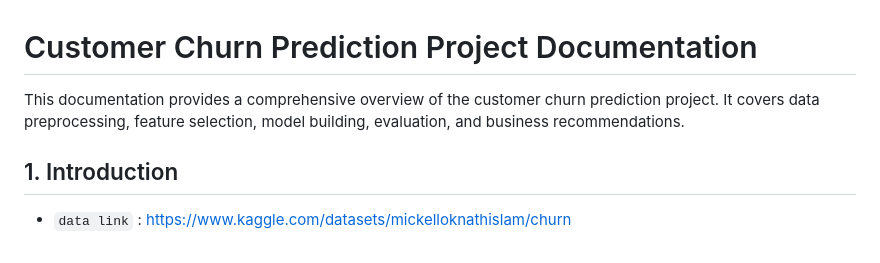
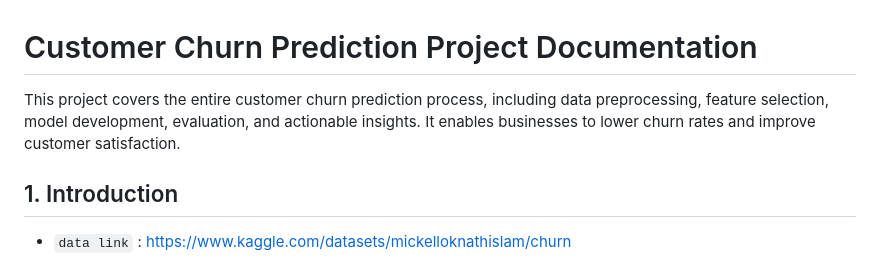
Before and after one commit to as-repo1/Btech-Final-Year-Porject, a Markdown page: README.md, the part around the change. GitHub-like rendering.

```diff
--- a/README.md
+++ b/README.md
@@ -1,6 +1,6 @@
 # Customer Churn Prediction Project Documentation
 
-This documentation provides a comprehensive overview of the customer churn prediction project. It covers data preprocessing, feature selection, model building, evaluation, and business recommendations.
+This project covers the entire customer churn prediction process, including data preprocessing, feature selection, model development, evaluation, and actionable insights. It enables businesses to lower churn rates and improve customer satisfaction.
 
 ## 1. Introduction
 - `data link` : https://www.kaggle.com/datasets/mickelloknathislam/churn
```
